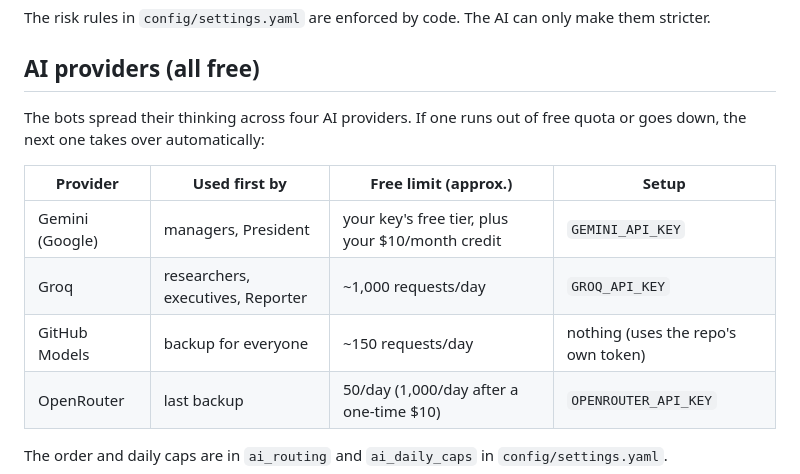
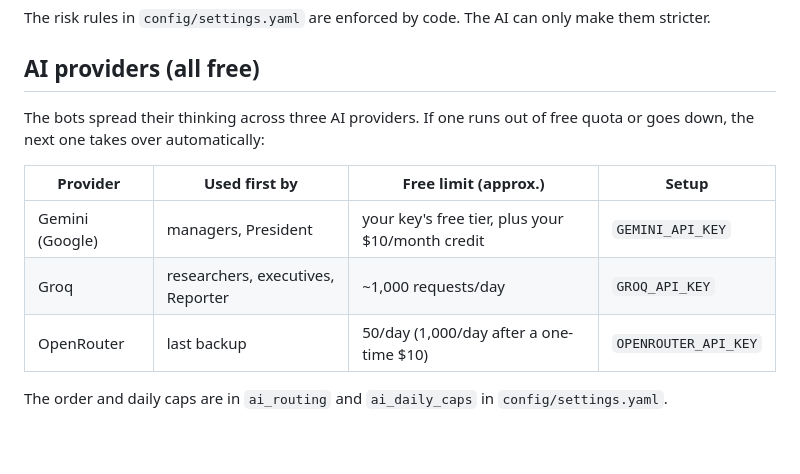
Before and after one commit to GGPS4/trading-bot-team, a Markdown page: README.md, the part around the change. Rendered like a GitHub page; blank space fills up the shorter version.

Commit message:
README: three AI providers

```diff
--- a/README.md
+++ b/README.md
@@ -20,13 +20,12 @@ The risk rules in `config/settings.yaml` are enforced by code. The AI can only m
 
 ## AI providers (all free)
 
-The bots spread their thinking across four AI providers. If one runs out of free quota or goes down, the next one takes over automatically:
+The bots spread their thinking across three AI providers. If one runs out of free quota or goes down, the next one takes over automatically:
 
 | Provider | Used first by | Free limit (approx.) | Setup |
 |---|---|---|---|
 | Gemini (Google) | managers, President | your key's free tier, plus your $10/month credit | `GEMINI_API_KEY` |
 | Groq | researchers, executives, Reporter | ~1,000 requests/day | `GROQ_API_KEY` |
-| GitHub Models | backup for everyone | ~150 requests/day | nothing (uses the repo's own token) |
 | OpenRouter | last backup | 50/day (1,000/day after a one-time $10) | `OPENROUTER_API_KEY` |
 
 The order and daily caps are in `ai_routing` and `ai_daily_caps` in `config/settings.yaml`.
```
